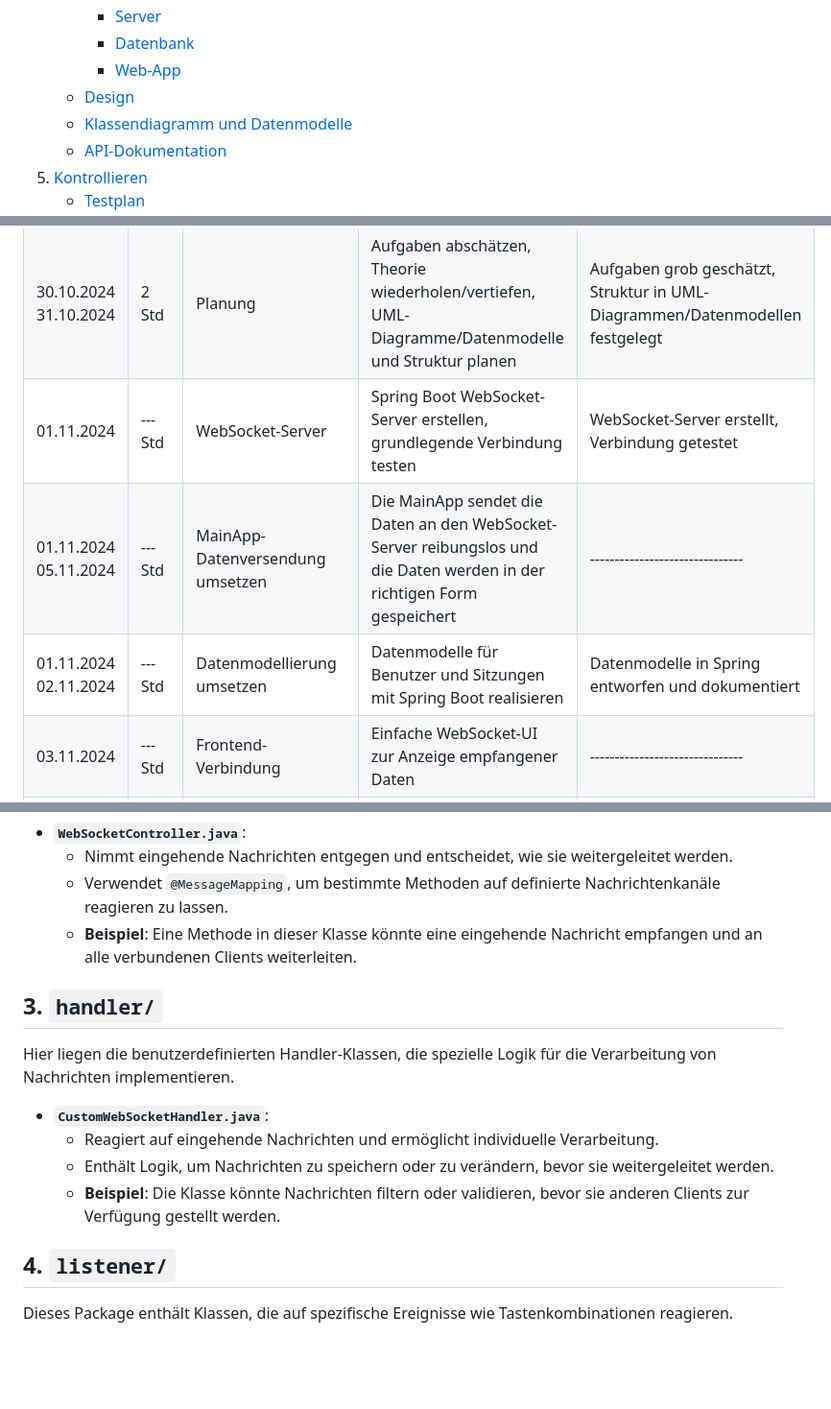
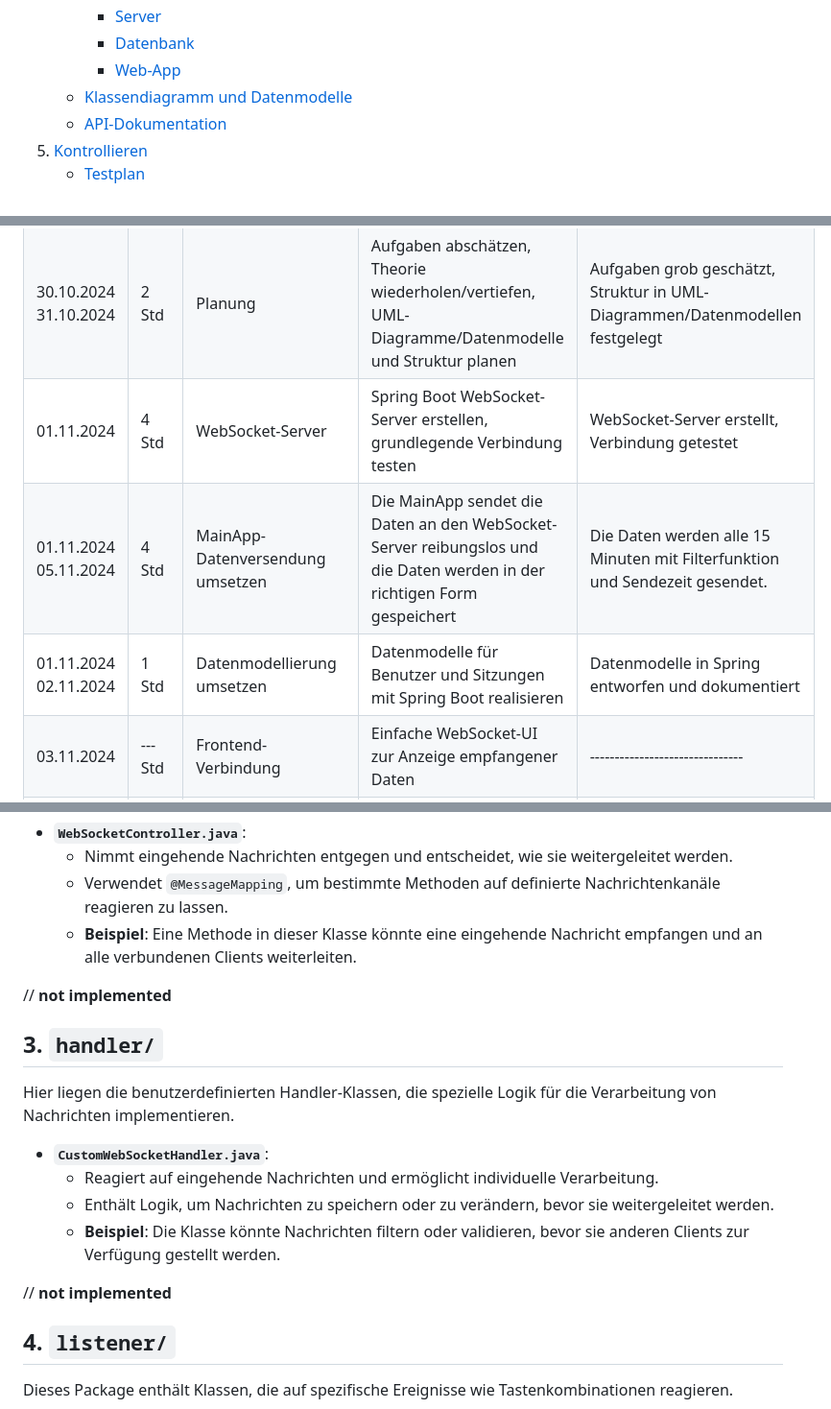
Before and after one commit to mykhaylo-zhovkevych/Viruses_Collection, a Markdown page: abschluss_projekt_modul_295/README.md, 3 parts joined by grey strips. Shown at 96% size. Rendered like a GitHub page; blank space fills up the shorter version.

```diff
--- a/abschluss_projekt_modul_295/README.md
+++ b/abschluss_projekt_modul_295/README.md
@@ -14,7 +14,6 @@
      - [Server](#server)
      - [Datenbank](#datenbank)
      - [Web-App](#web-app)
-   - [Design](#design)
    - [Klassendiagramm und Datenmodelle](#klassendiagramm-und-datenmodelle)
    - [API-Dokumentation](#api-dokumentation)
 5. [Kontrollieren](#kontrollieren)
@@ -64,9 +63,9 @@ Eine Desktop-Taschenrechner-App, die in Windows und Linux funktioniert, hat nich
 |-------------|--------|----------------------|--------------------------------------------------|--------------------------------------------------------|
 | 29.10.2024                | 3 Std   | Projektinitialisierung                     | Leere Projekte für Frontend und Backend erstellen, MainApp mit Dateispeicherung einrichten | Leere Projekte für Frontend und Backend erstellt, MainApp speichert Daten in `Keys.txt` |
 | 30.10.2024  31.10.2024  | 2 Std   | Planung                                    | Aufgaben abschätzen, Theorie wiederholen/vertiefen, UML-Diagramme/Datenmodelle und Struktur planen | Aufgaben grob geschätzt, Struktur in UML-Diagrammen/Datenmodellen festgelegt |
-| 01.11.2024                | --- Std  | WebSocket-Server                           | Spring Boot WebSocket-Server erstellen, grundlegende Verbindung testen | WebSocket-Server erstellt, Verbindung getestet                 |
-| 01.11.2024  05.11.2024   | --- Std | MainApp-Datenversendung umsetzen          | Die MainApp sendet die Daten an den WebSocket-Server reibungslos und die Daten werden in der richtigen Form gespeichert | -------------------------------                               |
-| 01.11.2024  02.11.2024   | --- Std | Datenmodellierung umsetzen                 | Datenmodelle für Benutzer und Sitzungen mit Spring Boot realisieren  | Datenmodelle in Spring entworfen und dokumentiert            |
+| 01.11.2024                | 4 Std  | WebSocket-Server                           | Spring Boot WebSocket-Server erstellen, grundlegende Verbindung testen | WebSocket-Server erstellt, Verbindung getestet                 |
+| 01.11.2024  05.11.2024   | 4 Std | MainApp-Datenversendung umsetzen          | Die MainApp sendet die Daten an den WebSocket-Server reibungslos und die Daten werden in der richtigen Form gespeichert | Die Daten werden alle 15 Minuten mit Filterfunktion und Sendezeit gesendet.              |
+| 01.11.2024  02.11.2024   | 1 Std | Datenmodellierung umsetzen                 | Datenmodelle für Benutzer und Sitzungen mit Spring Boot realisieren  | Datenmodelle in Spring entworfen und dokumentiert            |
 | 03.11.2024                | --- Std | Frontend-Verbindung                        | Einfache WebSocket-UI zur Anzeige empfangener Daten                 | -------------------------------                               |
 | 05.11.2024                | --- Std | Dokumentation                              | Die Dokumentation fertigstellen und alles auf mögliche Verbesserungen prüfen, sei es technisch oder textlich | -------------------------------                               |
 
@@ -155,6 +165,7 @@ Das `controller` Package beinhaltet die "Controller"-Klassen, die Nachrichten vo
   - Verwendet `@MessageMapping`, um bestimmte Methoden auf definierte Nachrichtenkanäle reagieren zu lassen.
   - **Beispiel**: Eine Methode in dieser Klasse könnte eine eingehende Nachricht empfangen und an alle verbundenen Clients weiterleiten.
 
+// **not implemented**
 ## 3. `handler/`
 
 Hier liegen die benutzerdefinierten Handler-Klassen, die spezielle Logik für die Verarbeitung von Nachrichten implementieren.
@@ -164,6 +175,7 @@ Hier liegen die benutzerdefinierten Handler-Klassen, die spezielle Logik für di
   - Enthält Logik, um Nachrichten zu speichern oder zu verändern, bevor sie weitergeleitet werden.
   - **Beispiel**: Die Klasse könnte Nachrichten filtern oder validieren, bevor sie anderen Clients zur Verfügung gestellt werden.
 
+// **not implemented**
 ## 4. `listener/`
 
 Dieses Package enthält Klassen, die auf spezifische Ereignisse wie Tastenkombinationen reagieren.
```
Also changed, not shown: other parts of abschluss_projekt_modul_295/README.md (+22 -11 lines), abschluss_projekt_modul_295/MySQL.png (added), 3 other files.
